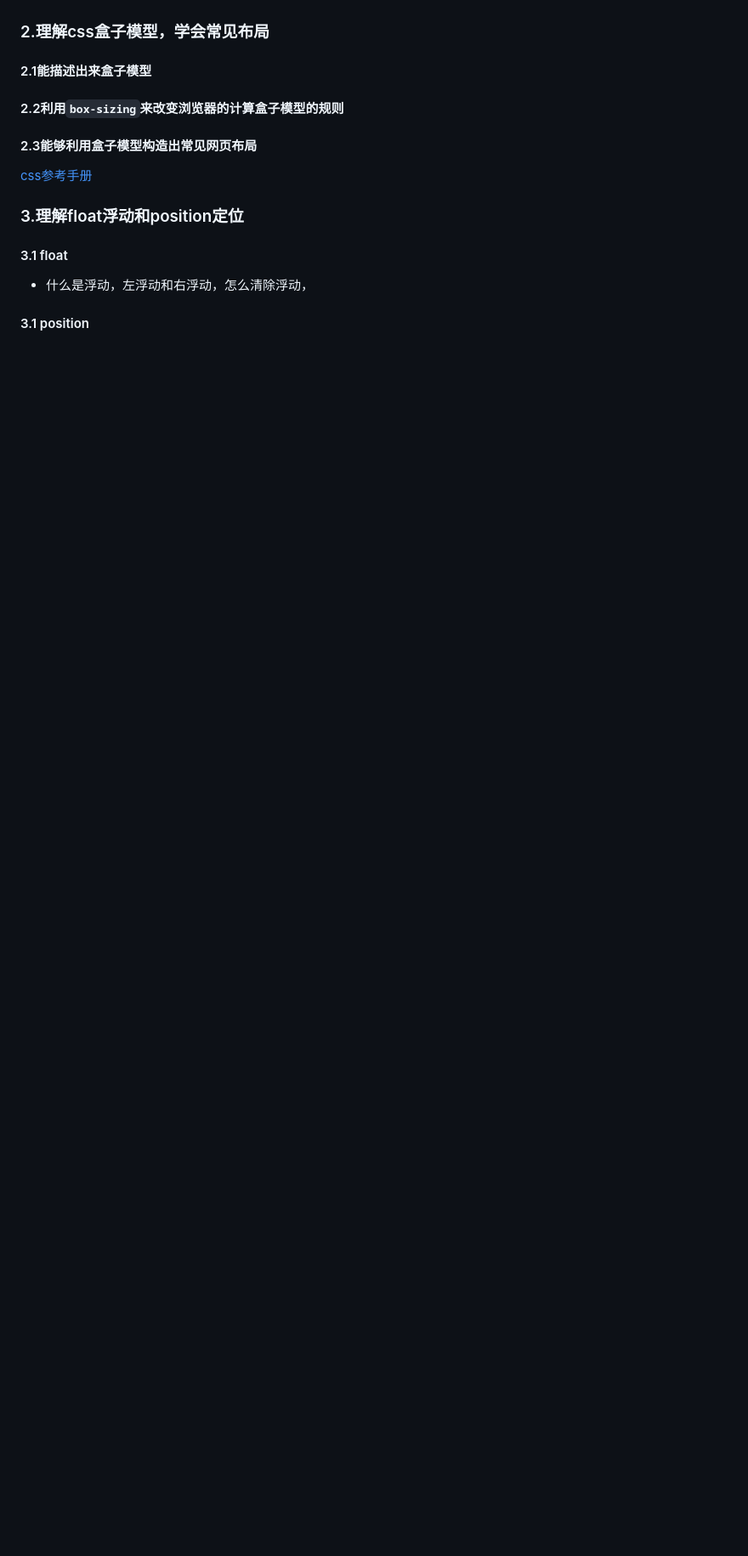
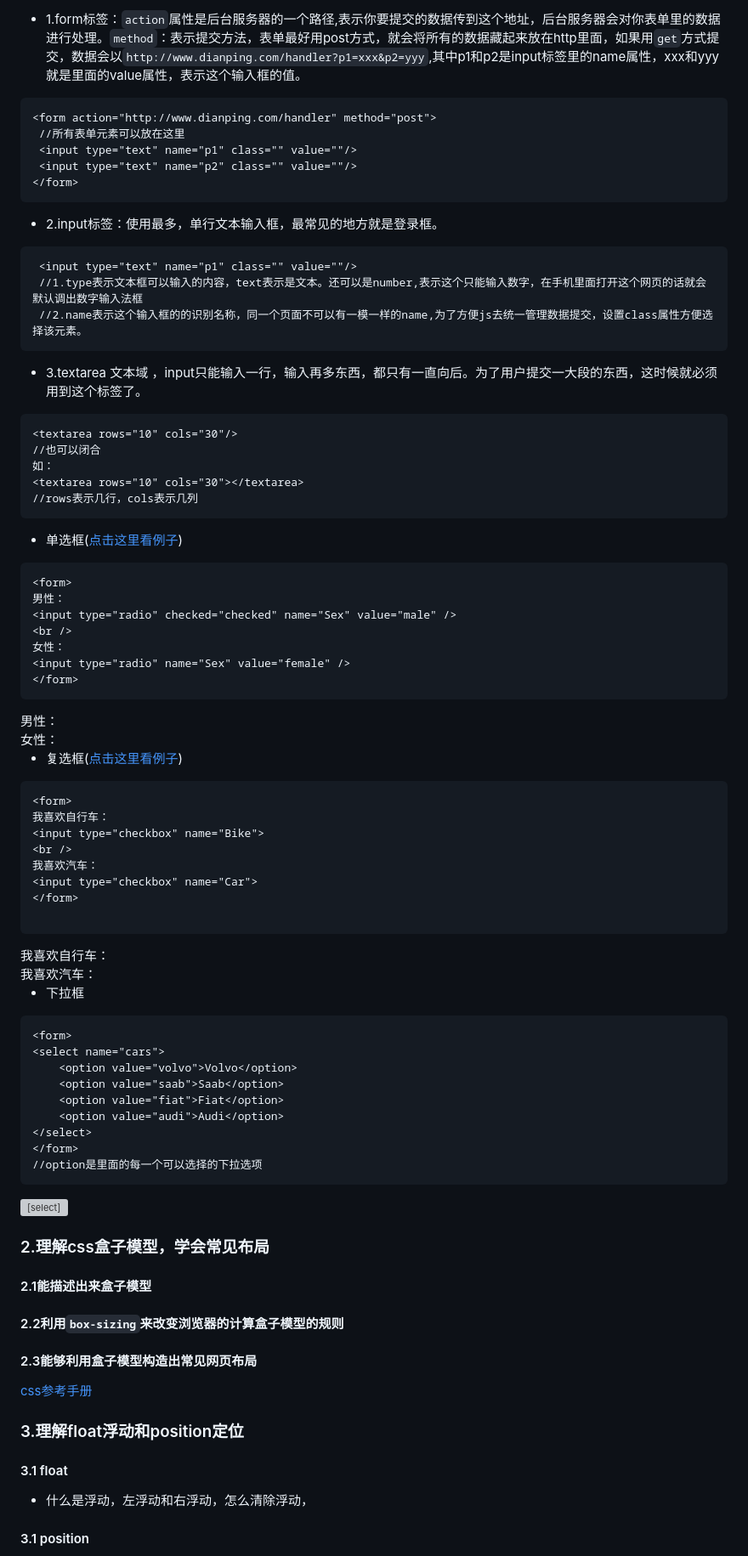
Before and after one commit to jiehwa/front-end-growing, a Markdown page: README.md, the part around the change printed below. Shown: that part at 85% size. GitHub-like rendering; blank space fills up the shorter version; grey boxes are pictures that could not be loaded.

Commit message:
add html part
增加html部分

````diff
--- a/README.md
+++ b/README.md
@@ -19,4 +52,91 @@
 
+* 1.form标签：`action`属性是后台服务器的一个路径,表示你要提交的数据传到这个地址，后台服务器会对你表单里的数据进行处理。`method`：表示提交方法，表单最好用post方式，就会将所有的数据藏起来放在http里面，如果用`get`方式提交，数据会以`http://www.dianping.com/handler?p1=xxx&p2=yyy`,其中p1和p2是input标签里的name属性，xxx和yyy就是里面的value属性，表示这个输入框的值。
+
+```
+<form action="http://www.dianping.com/handler" method="post">
+ //所有表单元素可以放在这里
+ <input type="text" name="p1" class="" value=""/>
+ <input type="text" name="p2" class="" value=""/>
+</form>
+```
+* 2.input标签：使用最多，单行文本输入框，最常见的地方就是登录框。
+
+```
+ <input type="text" name="p1" class="" value=""/>
+ //1.type表示文本框可以输入的内容，text表示是文本。还可以是number,表示这个只能输入数字，在手机里面打开这个网页的话就会默认调出数字输入法框
+ //2.name表示这个输入框的的识别名称，同一个页面不可以有一模一样的name,为了方便js去统一管理数据提交，设置class属性方便选择该元素。
+```
+* 3.textarea 文本域 ，input只能输入一行，输入再多东西，都只有一直向后。为了用户提交一大段的东西，这时候就必须用到这个标签了。
+
+```
+<textarea rows="10" cols="30"/>
+//也可以闭合
+如：
+<textarea rows="10" cols="30"></textarea>
+//rows表示几行，cols表示几列
+```
+* 单选框([点击这里看例子](http://www.w3school.com.cn/tiy/t.asp?f=html_radiobuttons))
+
+```
+<form>
+男性：
+<input type="radio" checked="checked" name="Sex" value="male" />
+<br />
+女性：
+<input type="radio" name="Sex" value="female" />
+</form>
+```
+<form>
+男性：
+<input type="radio" checked="checked" name="Sex" value="male" />
+<br />
+女性：
+<input type="radio" name="Sex" value="female" />
+</form>
+
+* 复选框([点击这里看例子](http://www.w3school.com.cn/tiy/t.asp?f=html_checkboxes))
+
+```
+<form>
+我喜欢自行车：
+<input type="checkbox" name="Bike">
+<br />
+我喜欢汽车：
+<input type="checkbox" name="Car">
+</form>
+
+```
+
+<form>
+我喜欢自行车：
+<input type="checkbox" name="Bike">
+<br />
+我喜欢汽车：
+<input type="checkbox" name="Car">
+</form>
+
+
+* 下拉框
+
+```
+<form>
+<select name="cars">
+	<option value="volvo">Volvo</option>
+	<option value="saab">Saab</option>
+	<option value="fiat">Fiat</option>
+	<option value="audi">Audi</option>
+</select>
+</form>
+//option是里面的每一个可以选择的下拉选项
+```
+<form>
+<select name="cars">
+<option value="volvo">Volvo</option>
+<option value="saab">Saab</option>
+<option value="fiat">Fiat</option>
+<option value="audi">Audi</option>
+</select>
+</form>
 
 ### 2.理解css盒子模型，学会常见布局
 #### 2.1能描述出来盒子模型
````
Also changed, not shown: other parts of README.md (+40 -3 lines), img/demo-a.png (added), img/radio.png (added).
